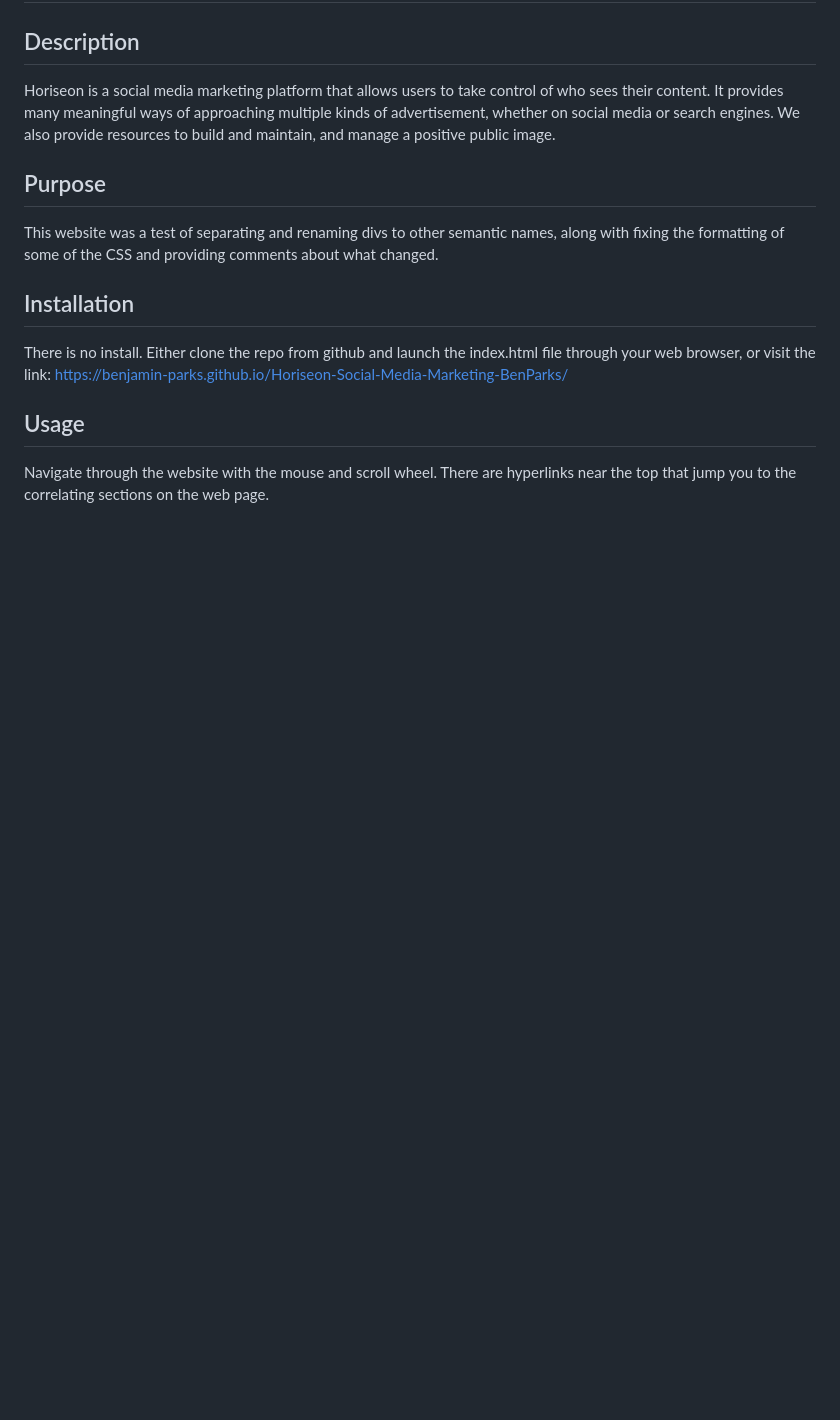
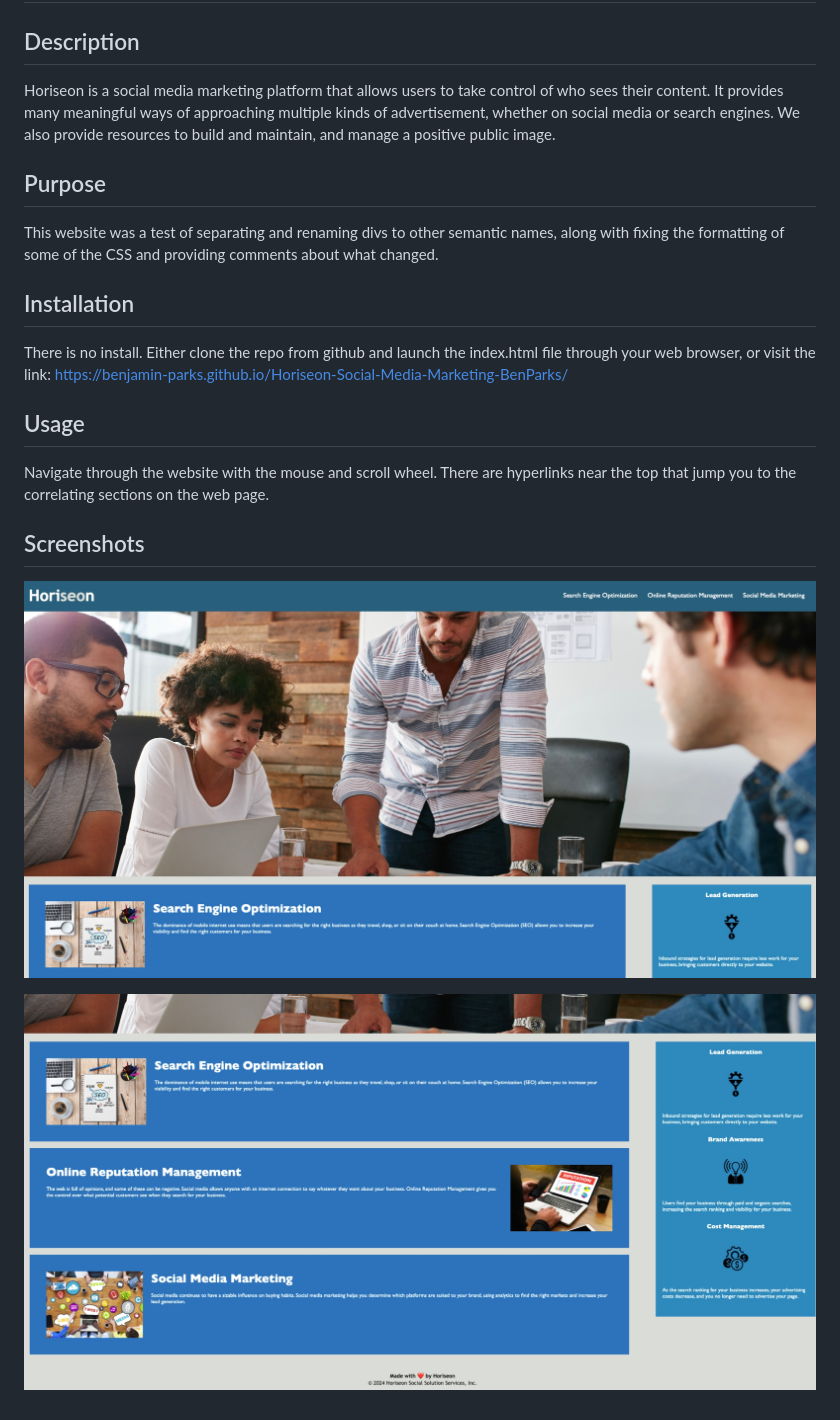
Before and after one commit to benjamin-parks/Challenge-1-Bootcamp, a Markdown page: README.md, the part around the change. Rendered like a GitHub page; pictures changed too: assets/images/Website-bottom.jpeg (added), assets/images/Website-top.jpeg (added); blank space fills up the shorter version.

Commit message:
renamed second main div to aside and changed an aside div to article. Also added images to readme

```diff
--- a/README.md
+++ b/README.md
@@ -15,3 +15,9 @@ There is no install. Either clone the repo from github and launch the index.html
 ## Usage
 
 Navigate through the website with the mouse and scroll wheel. There are hyperlinks near the top that jump you to the correlating sections on the web page.
+
+## Screenshots
+
+![Top of webpage](./assets/images/Website-top.jpeg?raw=true "Top of webpage")
+
+![Bottom of webpage](./assets/images/Website-bottom.jpeg?raw=true "Bottom of webpage")
```
Also changed, not shown: 2 other files.
